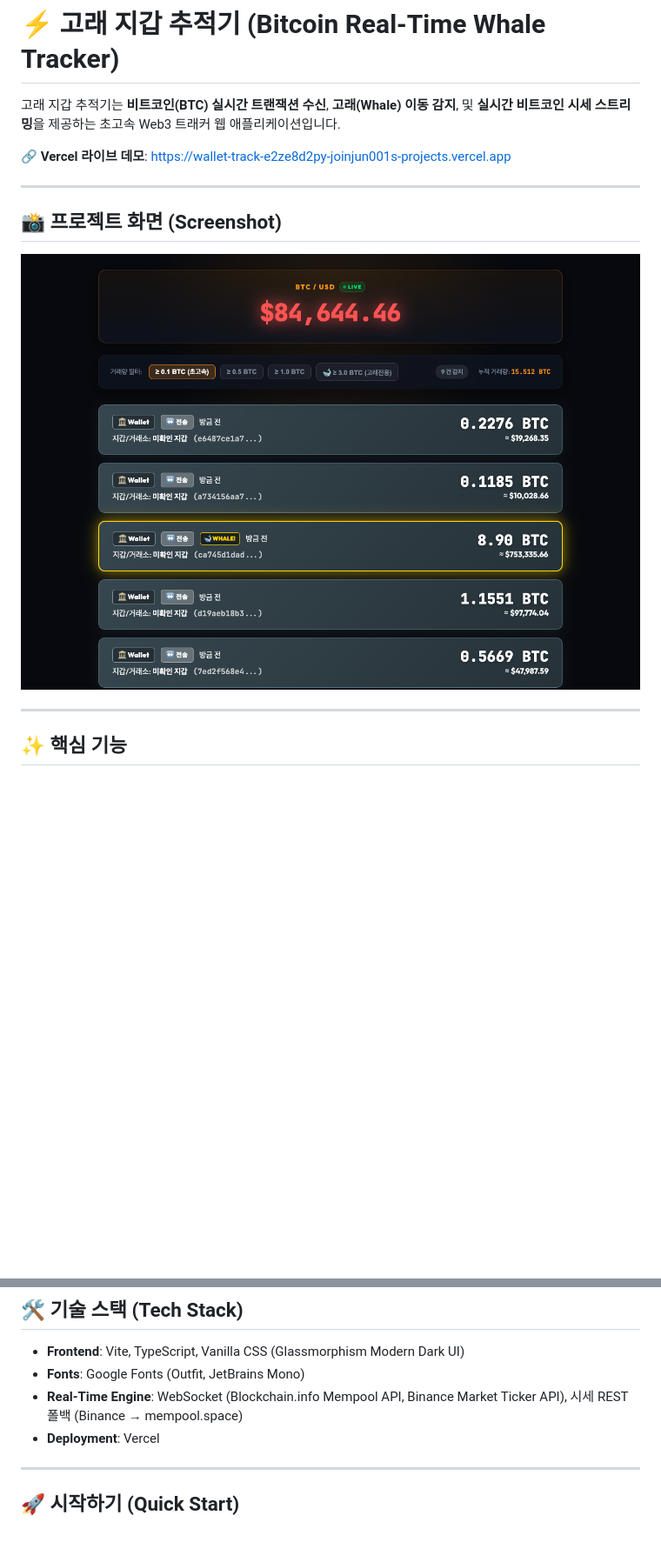
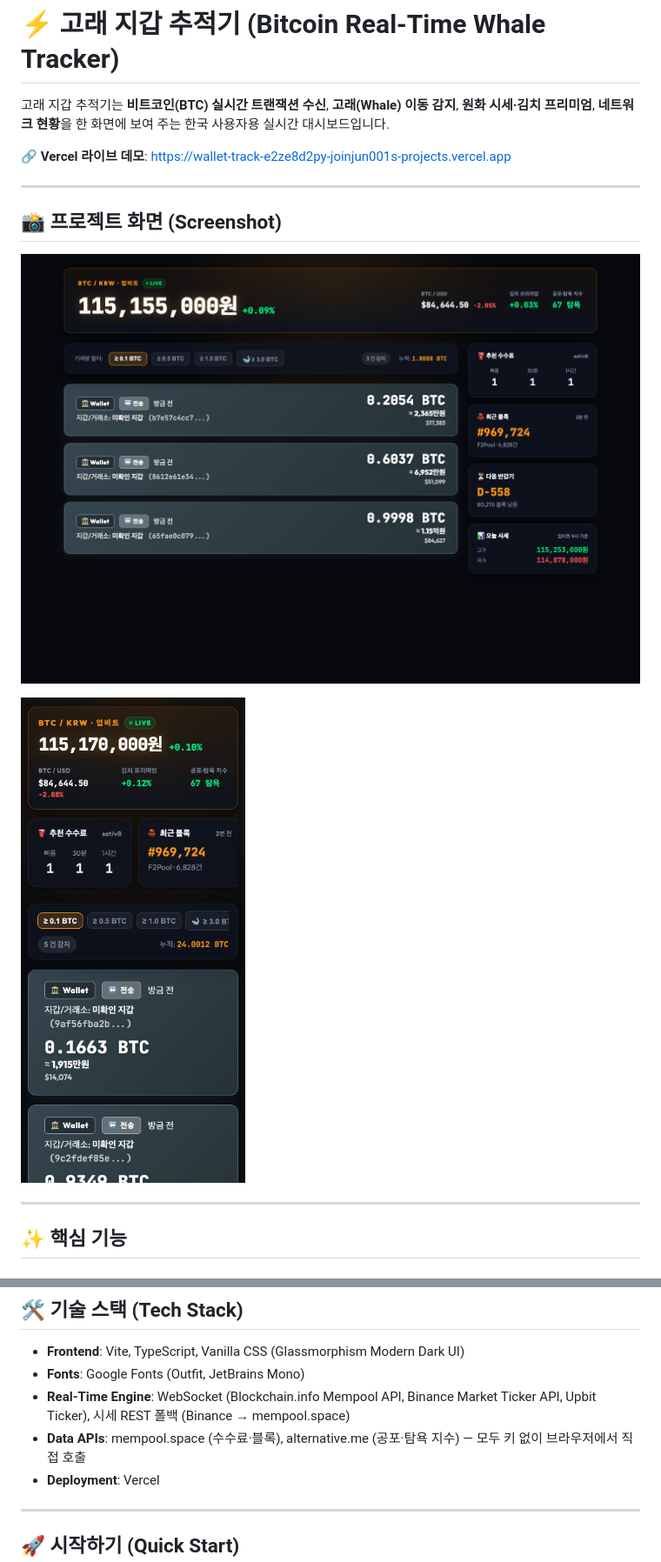
Before and after one commit to Joinjun001/WalletTrack, a Markdown page: README.md, 2 parts joined by grey strips. Shown at 87% size. Rendered like a GitHub page; pictures changed too: image/image1.png, image/mobile.png (added); blank space fills up the shorter version.

```diff
--- a/README.md
+++ b/README.md
@@ -1,6 +1,6 @@
 # ⚡ 고래 지갑 추적기 (Bitcoin Real-Time Whale Tracker)
 
-고래 지갑 추적기는 **비트코인(BTC) 실시간 트랜잭션 수신**, **고래(Whale) 이동 감지**, 및 **실시간 비트코인 시세 스트리밍**을 제공하는 초고속 Web3 트래커 웹 애플리케이션입니다.
+고래 지갑 추적기는 **비트코인(BTC) 실시간 트랜잭션 수신**, **고래(Whale) 이동 감지**, **원화 시세·김치 프리미엄**, **네트워크 현황**을 한 화면에 보여 주는 한국 사용자용 실시간 대시보드입니다.
 
 🔗 **Vercel 라이브 데모**: [https://wallet-track-e2ze8d2py-joinjun001s-projects.vercel.app](https://wallet-track-e2ze8d2py-joinjun001s-projects.vercel.app/)
 
@@ -9,6 +9,8 @@
 ## 📸 프로젝트 화면 (Screenshot)
 
 ![고래 지갑 추적기 스크린샷](image/image1.png)
+
+<img src="image/mobile.png" alt="모바일 화면" width="280">
 
 ---
 
@@ -33,7 +47,8 @@
 
 - **Frontend**: Vite, TypeScript, Vanilla CSS (Glassmorphism Modern Dark UI)
 - **Fonts**: Google Fonts (Outfit, JetBrains Mono)
-- **Real-Time Engine**: WebSocket (Blockchain.info Mempool API, Binance Market Ticker API), 시세 REST 폴백 (Binance → mempool.space)
+- **Real-Time Engine**: WebSocket (Blockchain.info Mempool API, Binance Market Ticker API, Upbit Ticker), 시세 REST 폴백 (Binance → mempool.space)
+- **Data APIs**: mempool.space (수수료·블록), alternative.me (공포·탐욕 지수) — 모두 키 없이 브라우저에서 직접 호출
 - **Deployment**: Vercel
 
 ---
```
Also changed, not shown: other parts of README.md (+23 -4 lines), 9 other files.
